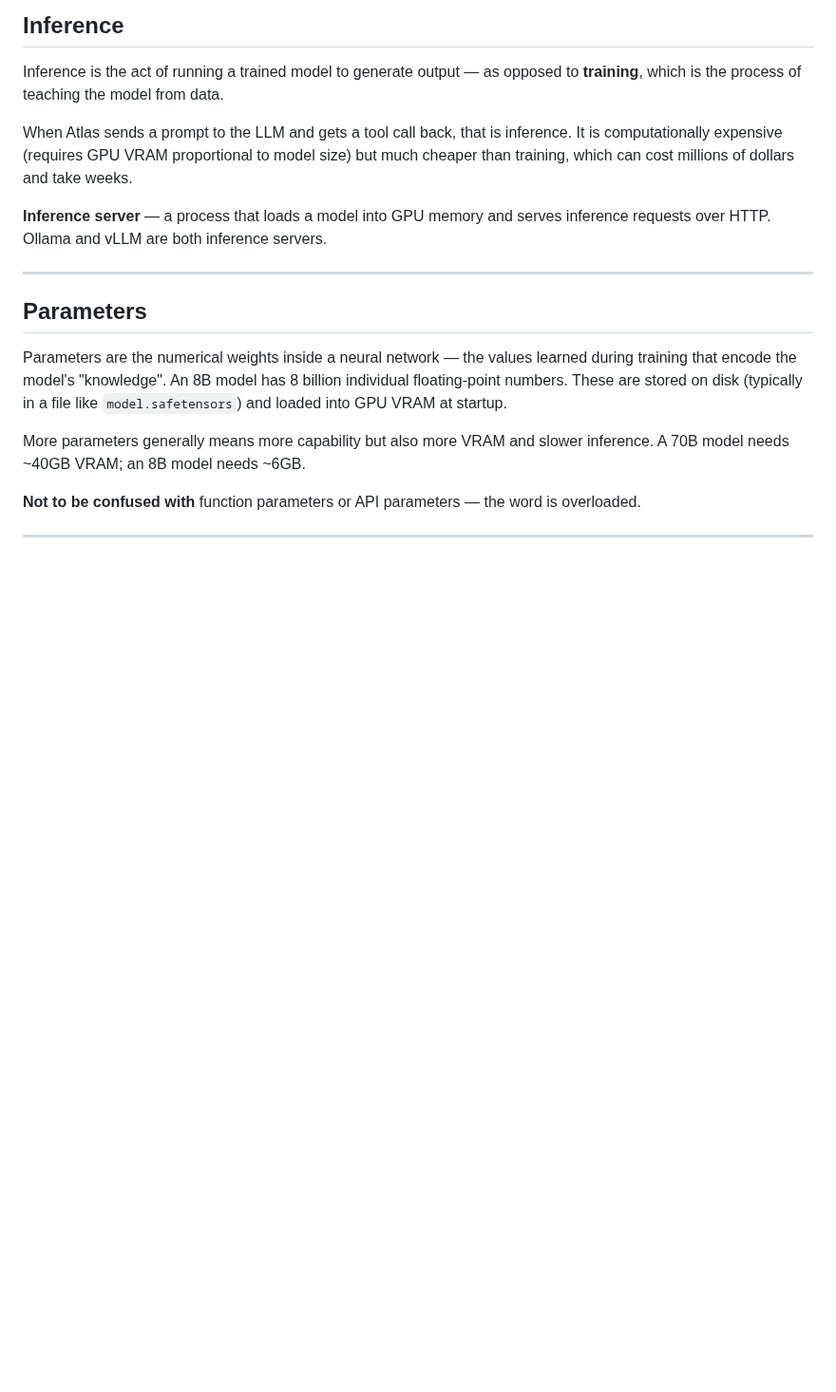
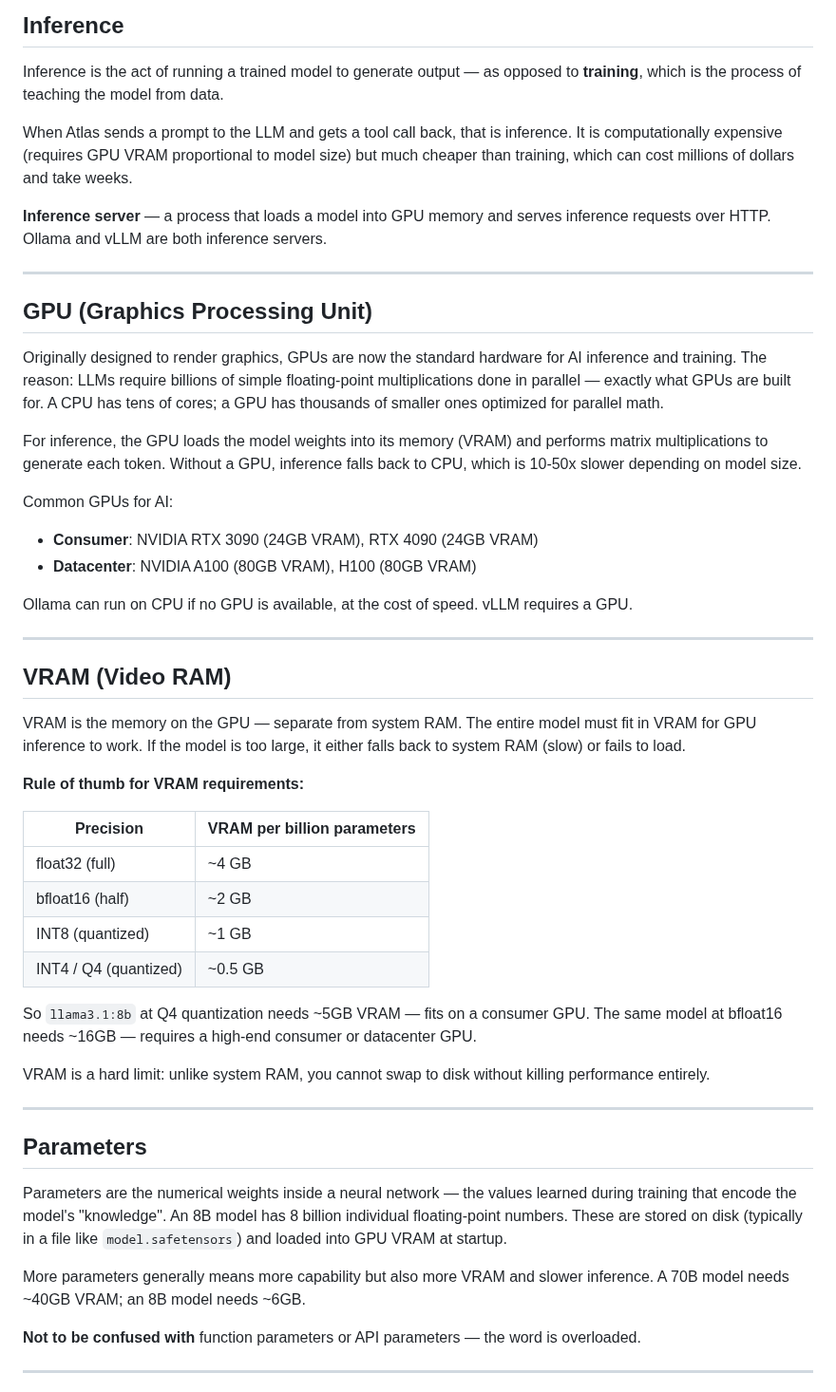
Before and after one commit to manikandarajzma/netbrain, a Markdown page: Documentation/General/AI-primer.md, the part around the change. Shown at 95% size. Rendered like a GitHub page; blank space fills up the shorter version.

```diff
--- a/Documentation/General/AI-primer.md
+++ b/Documentation/General/AI-primer.md
@@ -23,6 +23,39 @@ Inference is the act of running a trained model to generate output — as oppose
 When Atlas sends a prompt to the LLM and gets a tool call back, that is inference. It is computationally expensive (requires GPU VRAM proportional to model size) but much cheaper than training, which can cost millions of dollars and take weeks.
 
 **Inference server** — a process that loads a model into GPU memory and serves inference requests over HTTP. Ollama and vLLM are both inference servers.
+
+---
+
+## GPU (Graphics Processing Unit)
+
+Originally designed to render graphics, GPUs are now the standard hardware for AI inference and training. The reason: LLMs require billions of simple floating-point multiplications done in parallel — exactly what GPUs are built for. A CPU has tens of cores; a GPU has thousands of smaller ones optimized for parallel math.
+
+For inference, the GPU loads the model weights into its memory (VRAM) and performs matrix multiplications to generate each token. Without a GPU, inference falls back to CPU, which is 10-50x slower depending on model size.
+
+Common GPUs for AI:
+- **Consumer**: NVIDIA RTX 3090 (24GB VRAM), RTX 4090 (24GB VRAM)
+- **Datacenter**: NVIDIA A100 (80GB VRAM), H100 (80GB VRAM)
+
+Ollama can run on CPU if no GPU is available, at the cost of speed. vLLM requires a GPU.
+
+---
+
+## VRAM (Video RAM)
+
+VRAM is the memory on the GPU — separate from system RAM. The entire model must fit in VRAM for GPU inference to work. If the model is too large, it either falls back to system RAM (slow) or fails to load.
+
+**Rule of thumb for VRAM requirements:**
+
+| Precision | VRAM per billion parameters |
+|---|---|
+| float32 (full) | ~4 GB |
+| bfloat16 (half) | ~2 GB |
+| INT8 (quantized) | ~1 GB |
+| INT4 / Q4 (quantized) | ~0.5 GB |
+
+So `llama3.1:8b` at Q4 quantization needs ~5GB VRAM — fits on a consumer GPU. The same model at bfloat16 needs ~16GB — requires a high-end consumer or datacenter GPU.
+
+VRAM is a hard limit: unlike system RAM, you cannot swap to disk without killing performance entirely.
 
 ---
 
```
